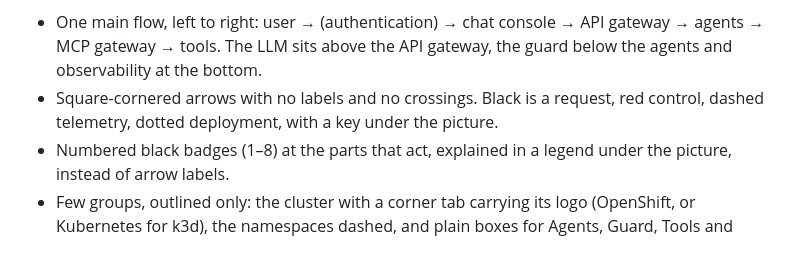
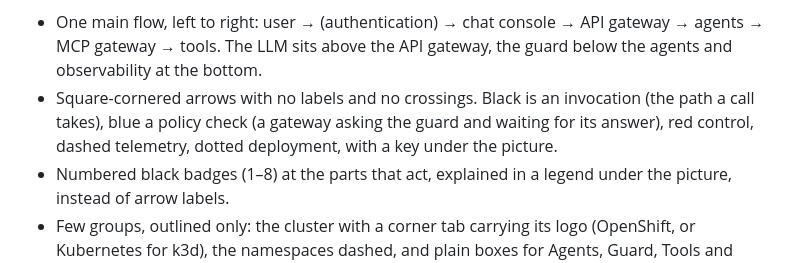
Before and after one commit to SamChinellato/agent-guardrails-demo, a Markdown page: docs/DECISIONS.md, the part around the change. Rendered like a GitHub page.

Commit message:
Diagram: policy checks in blue, the key says invocation and policy check (D-070)
Co-Authored-By: Claude Opus 5.5 <noreply@anthropic.com>
Claude-Session: https://claude.ai/code/session_01Jsn8uVNGPVQzviUb3isWPh

```diff
--- a/docs/DECISIONS.md
+++ b/docs/DECISIONS.md
@@ -841,7 +841,7 @@ At the operator's request (2026-10-27), after comparing the old Graphviz picture
 **Layout.** `docs/diagram/architecture.py` no longer uses the `diagrams` library and Graphviz's automatic layout. It writes an SVG with every icon, group and arrow at a fixed position, and `scripts/diagram.sh` turns it into the PNG with `rsvg-convert`. Graphviz kept moving boxes around and crossing lines whenever something changed; a fixed grid gives the clean picture, at the cost of choosing a position for anything new. It follows the AWS architecture-icon guidelines:
 
 - One main flow, left to right: user → (authentication) → chat console → API gateway → agents → MCP gateway → tools. The LLM sits above the API gateway, the guard below the agents and observability at the bottom.
-- Square-cornered arrows with no labels and no crossings. Black is a request, red control, dashed telemetry, dotted deployment, with a key under the picture.
+- Square-cornered arrows with no labels and no crossings. Black is an invocation (the path a call takes), blue a policy check (a gateway asking the guard and waiting for its answer), red control, dashed telemetry, dotted deployment, with a key under the picture.
 - Numbered black badges (1–8) at the parts that act, explained in a legend under the picture, instead of arrow labels.
 - Few groups, outlined only: the cluster with a corner tab carrying its logo (OpenShift, or Kubernetes for k3d), the namespaces dashed, and plain boxes for Agents, Guard, Tools and Observability. The two gateways have no boxes of their own; their names say which is which (D-068).
 - Short names under the icons, with at most one grey detail line.
```
Also changed, not shown: docs/architecture-openshift.png, docs/architecture.png, 3 other files.
